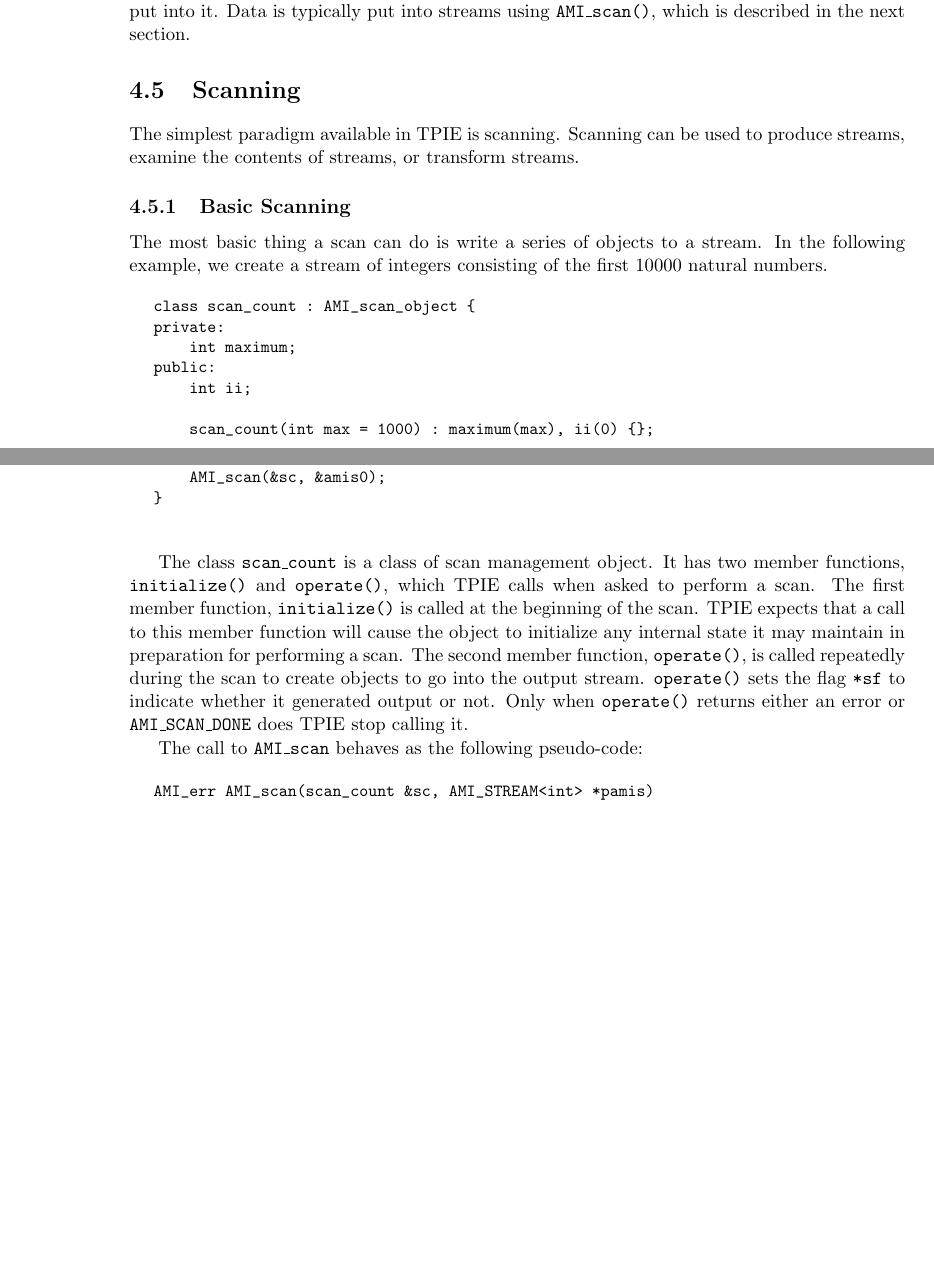
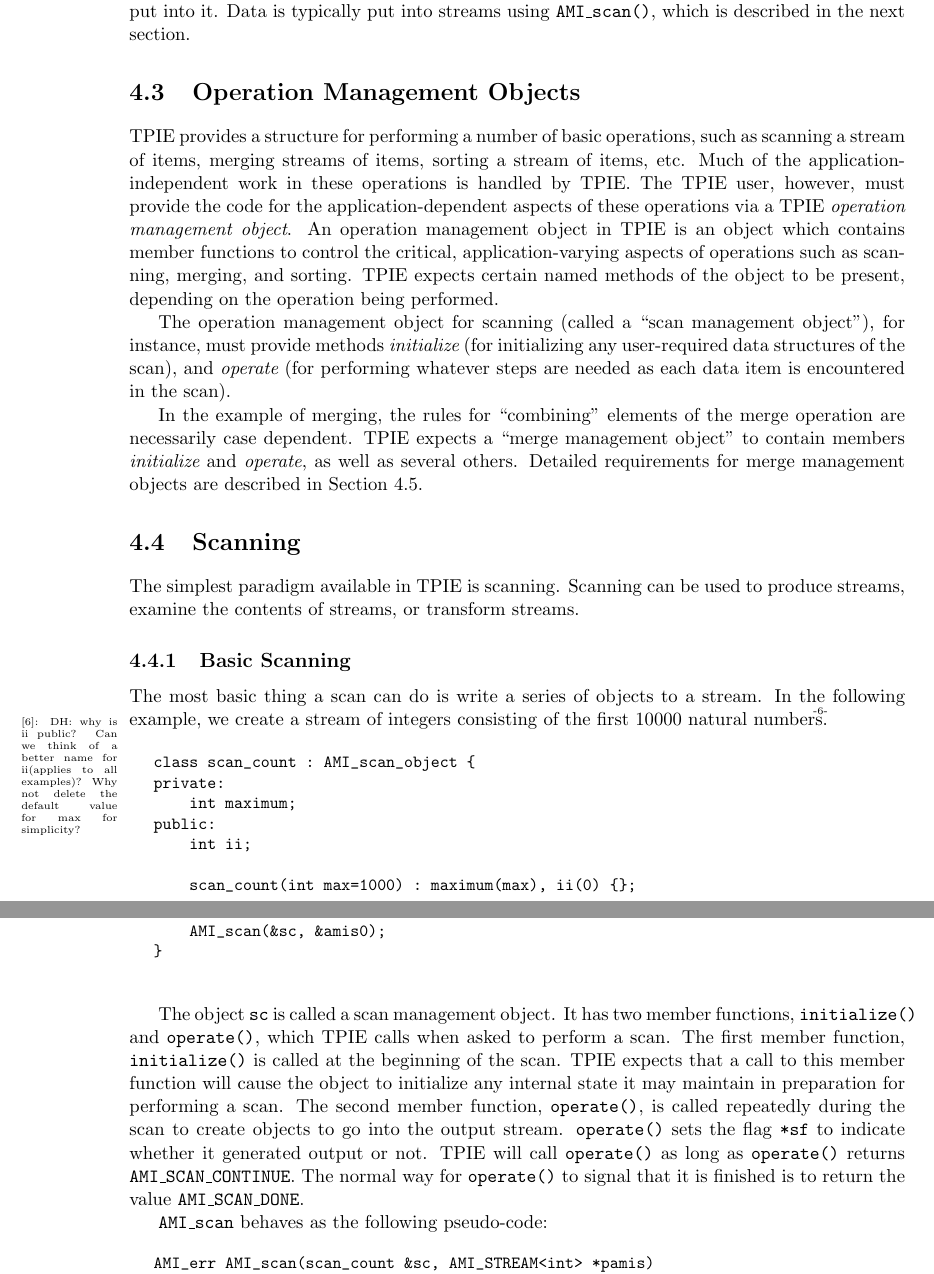
Before and after one commit to thomasmoelhave/tpie, a LaTeX thesis (tpie/doc/tpie.tex, which reads tpie/doc/user_manual.tex): two parts of pages 22 and 23 of 114, joined at a grey line, cut so that both start at the same text, the shorter picture padded with empty space. Compiled offline with pdfLaTeX; a LaTeX package or settings file that is missing is left out.

Commit message:
Misc changes
git-svn-id: http://svn.daimi.au.dk/svn/tpie/trunk@590 669acd26-ddd2-4139-9e68-486997aa639d

```diff
--- a/tpie/doc/user_manual.tex
+++ b/tpie/doc/user_manual.tex
@@ -477,6 +474,39 @@ track of the contents of the stream when data is actually put into it.
 Data is typically put into streams using \myverb{AMI\_scan()}, which is
 described in the next section.
 
+\section{Operation Management Objects}
+\label{sec:omos}\index{operation management object}
+
+TPIE provides a structure for performing a number of basic
+operations, such as scanning a stream of items, merging
+streams of items, sorting a stream of items, etc. Much of
+the application-independent work in these operations is
+handled by TPIE. The TPIE user, however, must provide the
+code for the application-dependent aspects of these
+operations via a TPIE {\em operation management object}. An
+operation management object in TPIE is an object which
+contains member functions to control the critical,
+application-varying aspects of operations such as scanning,
+merging, and sorting. TPIE expects certain named methods of
+the object to be present, depending on the operation being
+performed.
+
+The operation management object for scanning (called a
+``scan management object''\index{operation management
+   object!scan}), for instance, must provide methods {\em
+   initialize} (for initializing any user-required data
+structures of the scan), and {\em operate} (for performing
+whatever steps are needed as each data item is encountered
+in the scan).
+
+In the example of merging, the rules for ``combining''
+elements of the merge operation are necessarily case
+dependent. TPIE expects a ``merge management
+object''\index{operation management object!merge} to contain
+members {\em initialize} and {\em operate}, as well as
+several others. Detailed requirements for merge management
+objects are described in Section \ref{sec:merging}.
+
 \section{Scanning}
 \label{sec:scanning}
 
@@ -487,9 +517,12 @@ streams.
 
 \subsection{Basic Scanning}
 
-The most basic thing a scan can do is write a series of objects to a
-stream.  In the following example, we create a stream of integers
-consisting of the first 10000 natural numbers.
+The most basic thing a scan can do is write a series of
+objects to a stream.  In the following example, we create a
+stream of integers consisting of the first 10000 natural
+numbers.  \comment{DH: why is ii public? Can we think of a
+   better name for ii(applies to all examples)? Why not
+   delete the default value for max for simplicity?}
 
 \begin{verbatim}
 class scan_count : AMI_scan_object {
@@ -523,21 +556,25 @@ void f()
 }
 \end{verbatim}
 
-The class \myverb{scan\_count} is a class of scan management
-object\index{operation management object!scan}.  It has two member
-functions, \myverb{initialize()} and \myverb{operate()}, which TPIE calls
-when asked to perform a scan.  The first member function,
-\myverb{initialize()} is called at the beginning of the scan.  TPIE
-expects that a call to this member function will cause the object to
-initialize any internal state it may maintain in preparation for
-performing a scan.  The second member function, \myverb{operate()}, is
-called repeatedly during the scan to create objects to go into the
-output stream.  \myverb{operate()} sets the flag \myverb{*sf} to indicate
-whether it generated output or not.  Only when \myverb{operate()}
-returns either an error or \myverb{AMI\_SCAN\_DONE} does TPIE stop calling
-it.
-
-The call to \myverb{AMI\_scan} behaves as the following pseudo-code:
+The object \myverb{sc} is called a scan management
+object\index{operation management object!scan}.  It has two
+member functions, \myverb{initialize()} and
+\myverb{operate()}, which TPIE calls when asked to perform a
+scan.  The first member function, \myverb{initialize()} is
+called at the beginning of the scan.  TPIE expects that a
+call to this member function will cause the object to
+initialize any internal state it may maintain in preparation
+for performing a scan.  The second member function,
+\myverb{operate()}, is called repeatedly during the scan to
+create objects to go into the output stream.
+\myverb{operate()} sets the flag \myverb{*sf} to indicate
+whether it generated output or not.  TPIE will call
+\myverb{operate()} as long as \myverb{operate()} returns
+\myverb{AMI\_SCAN\_CONTINUE}. The normal way for
+\myverb{operate()} to signal that it is finished is to
+return the value \myverb{AMI\_SCAN\_DONE}.
+
+\myverb{AMI\_scan} behaves as the following pseudo-code:
 
 \begin{verbatim}
 AMI_err AMI_scan(scan_count &sc, AMI_STREAM<int> *pamis)
```
Also changed, not shown: tpie/doc/user_manual.tex (110 more changed lines).
